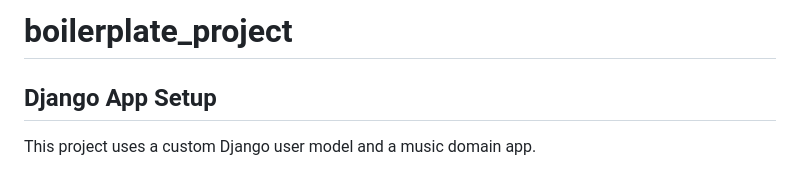
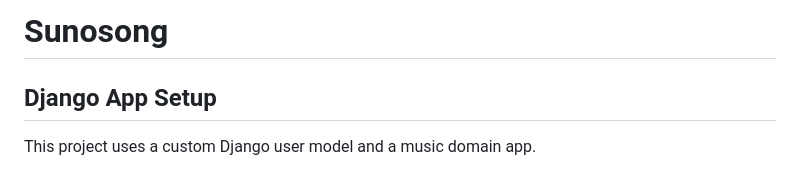
Before and after one commit to ucula/SunoSongDjango, a Markdown page: README.md, the part around the change. Rendered like a GitHub page.

```diff
--- a/README.md
+++ b/README.md
@@ -1,4 +1,4 @@
-# boilerplate_project
+# Sunosong
 
 ## Django App Setup
 
```
